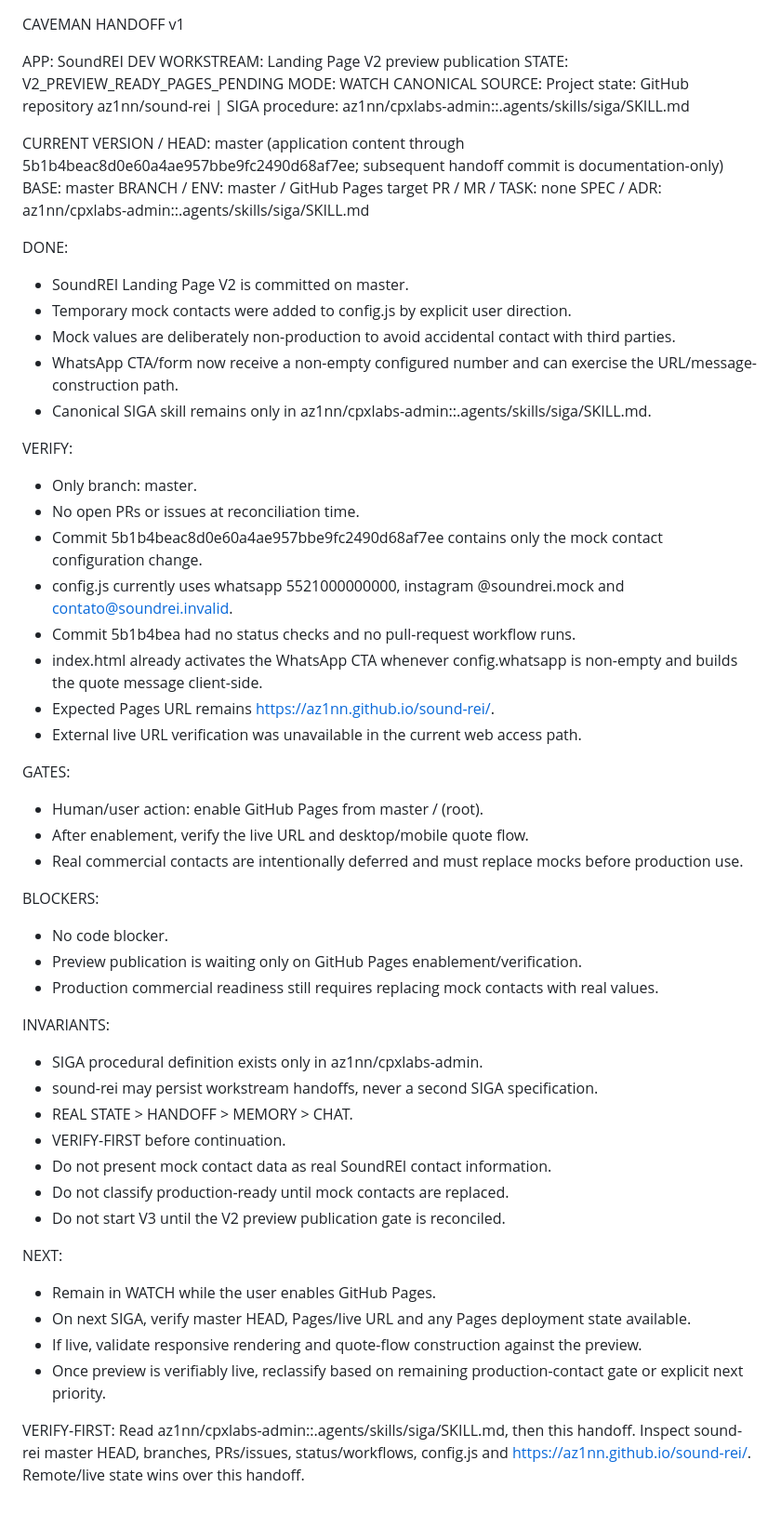
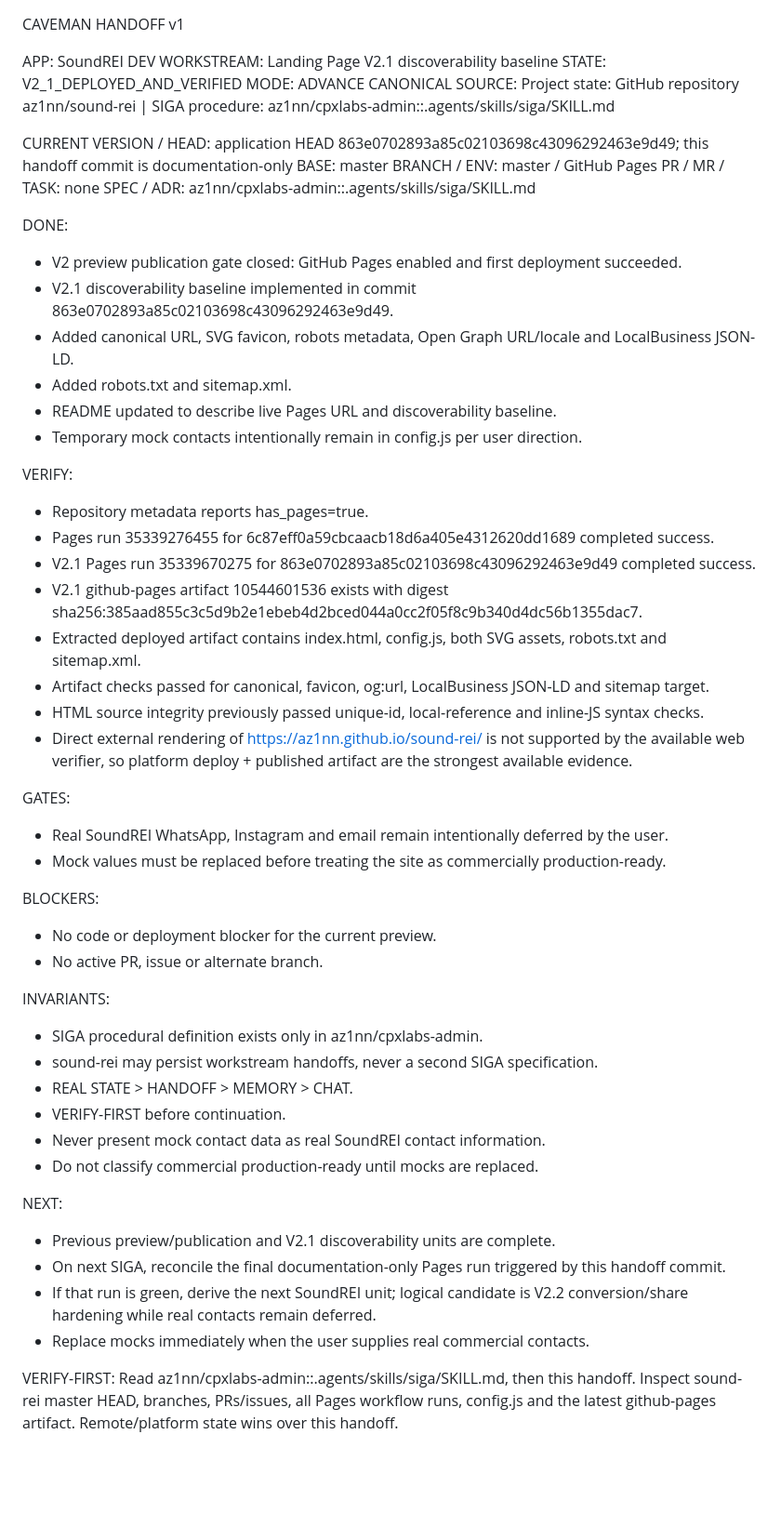
Before and after one commit to az1nn/sound-rei, a Markdown page: handoffs/CAVEMAN_HANDOFF.md, the part around the change. Shown at 93% size. Rendered like a GitHub page; blank space fills up the shorter version.

Commit message:
docs(siga): close V2.1 deployment cycle

```diff
--- a/handoffs/CAVEMAN_HANDOFF.md
+++ b/handoffs/CAVEMAN_HANDOFF.md
@@ -1,58 +1,56 @@
 CAVEMAN HANDOFF v1
 
 APP: SoundREI DEV
-WORKSTREAM: Landing Page V2 preview publication
-STATE: V2_PREVIEW_READY_PAGES_PENDING
-MODE: WATCH
+WORKSTREAM: Landing Page V2.1 discoverability baseline
+STATE: V2_1_DEPLOYED_AND_VERIFIED
+MODE: ADVANCE
 CANONICAL SOURCE: Project state: GitHub repository az1nn/sound-rei | SIGA procedure: az1nn/cpxlabs-admin::.agents/skills/siga/SKILL.md
 
-CURRENT VERSION / HEAD: master (application content through 5b1b4beac8d0e60a4ae957bbe9fc2490d68af7ee; subsequent handoff commit is documentation-only)
+CURRENT VERSION / HEAD: application HEAD 863e0702893a85c02103698c43096292463e9d49; this handoff commit is documentation-only
 BASE: master
-BRANCH / ENV: master / GitHub Pages target
+BRANCH / ENV: master / GitHub Pages
 PR / MR / TASK: none
 SPEC / ADR: az1nn/cpxlabs-admin::.agents/skills/siga/SKILL.md
 
 DONE:
-- SoundREI Landing Page V2 is committed on master.
-- Temporary mock contacts were added to config.js by explicit user direction.
-- Mock values are deliberately non-production to avoid accidental contact with third parties.
-- WhatsApp CTA/form now receive a non-empty configured number and can exercise the URL/message-construction path.
-- Canonical SIGA skill remains only in az1nn/cpxlabs-admin::.agents/skills/siga/SKILL.md.
+- V2 preview publication gate closed: GitHub Pages enabled and first deployment succeeded.
+- V2.1 discoverability baseline implemented in commit 863e0702893a85c02103698c43096292463e9d49.
+- Added canonical URL, SVG favicon, robots metadata, Open Graph URL/locale and LocalBusiness JSON-LD.
+- Added robots.txt and sitemap.xml.
+- README updated to describe live Pages URL and discoverability baseline.
+- Temporary mock contacts intentionally remain in config.js per user direction.
 
 VERIFY:
-- Only branch: master.
-- No open PRs or issues at reconciliation time.
-- Commit 5b1b4beac8d0e60a4ae957bbe9fc2490d68af7ee contains only the mock contact configuration change.
-- config.js currently uses whatsapp 5521000000000, instagram @soundrei.mock and contato@soundrei.invalid.
-- Commit 5b1b4bea had no status checks and no pull-request workflow runs.
-- index.html already activates the WhatsApp CTA whenever config.whatsapp is non-empty and builds the quote message client-side.
-- Expected Pages URL remains https://az1nn.github.io/sound-rei/.
-- External live URL verification was unavailable in the current web access path.
+- Repository metadata reports has_pages=true.
+- Pages run 35339276455 for 6c87eff0a59cbcaacb18d6a405e4312620dd1689 completed success.
+- V2.1 Pages run 35339670275 for 863e0702893a85c02103698c43096292463e9d49 completed success.
+- V2.1 github-pages artifact 10544601536 exists with digest sha256:385aad855c3c5d9b2e1ebeb4d2bced044a0cc2f05f8c9b340d4dc56b1355dac7.
+- Extracted deployed artifact contains index.html, config.js, both SVG assets, robots.txt and sitemap.xml.
+- Artifact checks passed for canonical, favicon, og:url, LocalBusiness JSON-LD and sitemap target.
+- HTML source integrity previously passed unique-id, local-reference and inline-JS syntax checks.
+- Direct external rendering of https://az1nn.github.io/sound-rei/ is not supported by the available web verifier, so platform deploy + published artifact are the strongest available evidence.
 
 GATES:
-- Human/user action: enable GitHub Pages from master / (root).
-- After enablement, verify the live URL and desktop/mobile quote flow.
-- Real commercial contacts are intentionally deferred and must replace mocks before production use.
+- Real SoundREI WhatsApp, Instagram and email remain intentionally deferred by the user.
+- Mock values must be replaced before treating the site as commercially production-ready.
 
 BLOCKERS:
-- No code blocker.
-- Preview publication is waiting only on GitHub Pages enablement/verification.
-- Production commercial readiness still requires replacing mock contacts with real values.
+- No code or deployment blocker for the current preview.
+- No active PR, issue or alternate branch.
 
 INVARIANTS:
 - SIGA procedural definition exists only in az1nn/cpxlabs-admin.
 - sound-rei may persist workstream handoffs, never a second SIGA specification.
 - REAL STATE > HANDOFF > MEMORY > CHAT.
 - VERIFY-FIRST before continuation.
-- Do not present mock contact data as real SoundREI contact information.
-- Do not classify production-ready until mock contacts are replaced.
-- Do not start V3 until the V2 preview publication gate is reconciled.
+- Never present mock contact data as real SoundREI contact information.
+- Do not classify commercial production-ready until mocks are replaced.
 
 NEXT:
-- Remain in WATCH while the user enables GitHub Pages.
-- On next SIGA, verify master HEAD, Pages/live URL and any Pages deployment state available.
-- If live, validate responsive rendering and quote-flow construction against the preview.
-- Once preview is verifiably live, reclassify based on remaining production-contact gate or explicit next priority.
+- Previous preview/publication and V2.1 discoverability units are complete.
+- On next SIGA, reconcile the final documentation-only Pages run triggered by this handoff commit.
+- If that run is green, derive the next SoundREI unit; logical candidate is V2.2 conversion/share hardening while real contacts remain deferred.
+- Replace mocks immediately when the user supplies real commercial contacts.
 
 VERIFY-FIRST:
-Read az1nn/cpxlabs-admin::.agents/skills/siga/SKILL.md, then this handoff. Inspect sound-rei master HEAD, branches, PRs/issues, status/workflows, config.js and https://az1nn.github.io/sound-rei/. Remote/live state wins over this handoff.
+Read az1nn/cpxlabs-admin::.agents/skills/siga/SKILL.md, then this handoff. Inspect sound-rei master HEAD, branches, PRs/issues, all Pages workflow runs, config.js and the latest github-pages artifact. Remote/platform state wins over this handoff.
```
